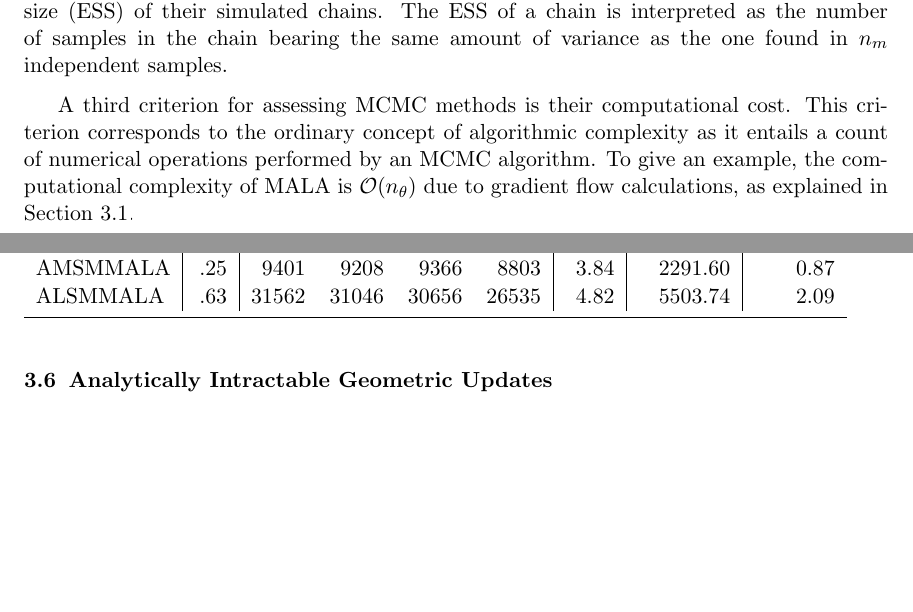
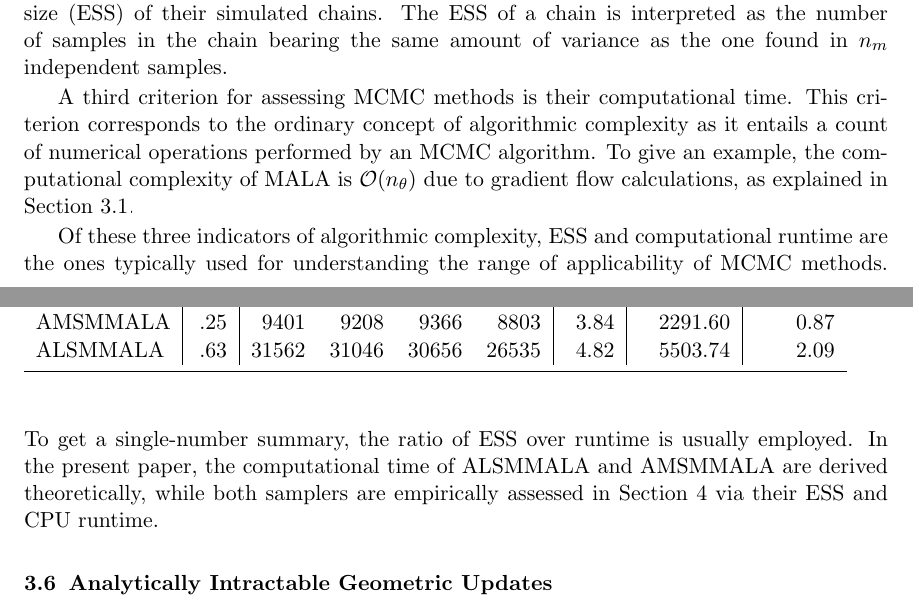
Before and after one commit to eford/pap_for__man, a LaTeX paper (papamarkou2016.tex): two parts of pages 12 and 13 of 19, joined at a grey line, cut so that both start at the same text, the shorter picture padded with empty space. Compiled offline with pdfLaTeX.

Commit message:
Added fourth paragraph in section 3.5

```diff
--- a/papamarkou2016.tex
+++ b/papamarkou2016.tex
@@ -756,10 +756,15 @@ Secondly, the quality of MCMC algorithms is assessed by estimating the effective
 The ESS of a chain is interpreted as the number of samples in the chain bearing the same amount of variance as the one found
 in $n_m$ independent samples.
 
-A third criterion for assessing MCMC methods is their computational cost.
+A third criterion for assessing MCMC methods is their computational time.
 This criterion corresponds to the ordinary concept of algorithmic complexity as it entails a count of numerical operations
 performed by an MCMC algorithm. To give an example, the computational complexity of MALA is $\mathcal{O}(n_{\theta})$ due to
 gradient flow calculations, as explained in Section \ref{Motivation}.
+
+Of these three indicators of algorithmic complexity, ESS and computational runtime are the ones typically used for
+understanding the range of applicability of MCMC methods. To get a single-number summary, the ratio of ESS over runtime is
+usually employed. In the present paper, the computational time of ALSMMALA and AMSMMALA are derived theoretically, while both
+samplers are empirically assessed in Section \ref{Examples} via their ESS and CPU runtime.
 
 %givesestimator of the population mean is the number n effn_{eff} with the property that our estimator has the same
 %precision (or variance) as the estimator got by sampling n effn_{eff} independent individuals.
```
